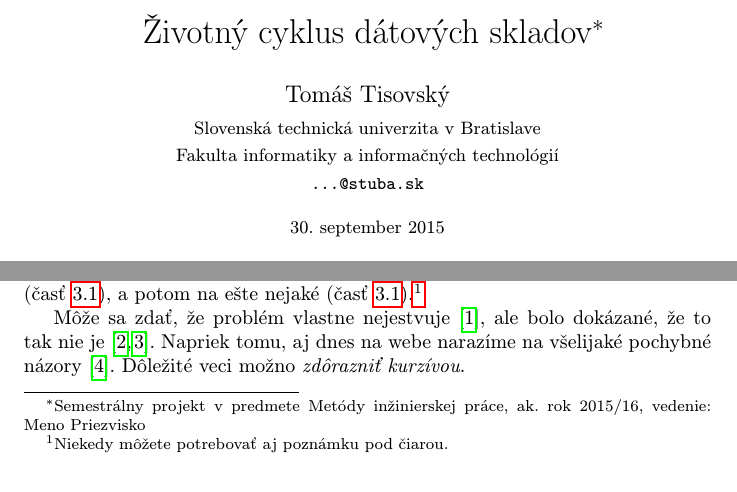
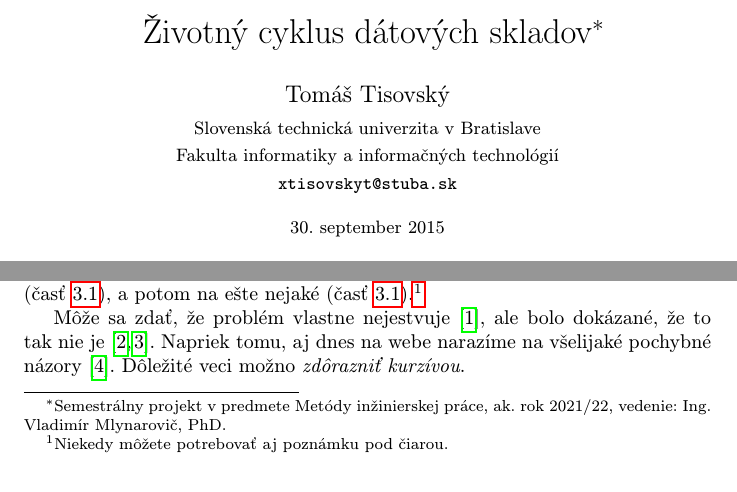
Before and after one commit to TomasTisovsky/clanok-mip, a LaTeX paper (clanok.tex): two parts of page 1 of 2, joined at a grey line, cut so that both start at the same text. Compiled offline with pdfLaTeX.

Commit message:
rok, meno cviiaceho, e#mail

```diff
--- a/clanok.tex
+++ b/clanok.tex
@@ -15,12 +15,12 @@
 
 \pagestyle{headings}
 
-\title{Životný cyklus dátových skladov\thanks{Semestrálny projekt v predmete Metódy inžinierskej práce, ak. rok 2015/16, vedenie: Meno Priezvisko}} % meno a priezvisko vyučujúceho na cvičeniach
+\title{Životný cyklus dátových skladov\thanks{Semestrálny projekt v predmete Metódy inžinierskej práce, ak. rok 2021/22, vedenie: Ing. Vladimír Mlynarovič, PhD.}} % meno a priezvisko vyučujúceho na cvičeniach
 
 \author{Tomáš Tisovský\\[2pt]
 	{\small Slovenská technická univerzita v Bratislave}\\
 	{\small Fakulta informatiky a informačných technológií}\\
-	{\small \texttt{...@stuba.sk}}
+	{\small \texttt{xtisovskyt@stuba.sk}}
 	}
 
 \date{\small 30. september 2015} % upravte
```
Also changed, not shown: clanok.pdf, 1 other file.
